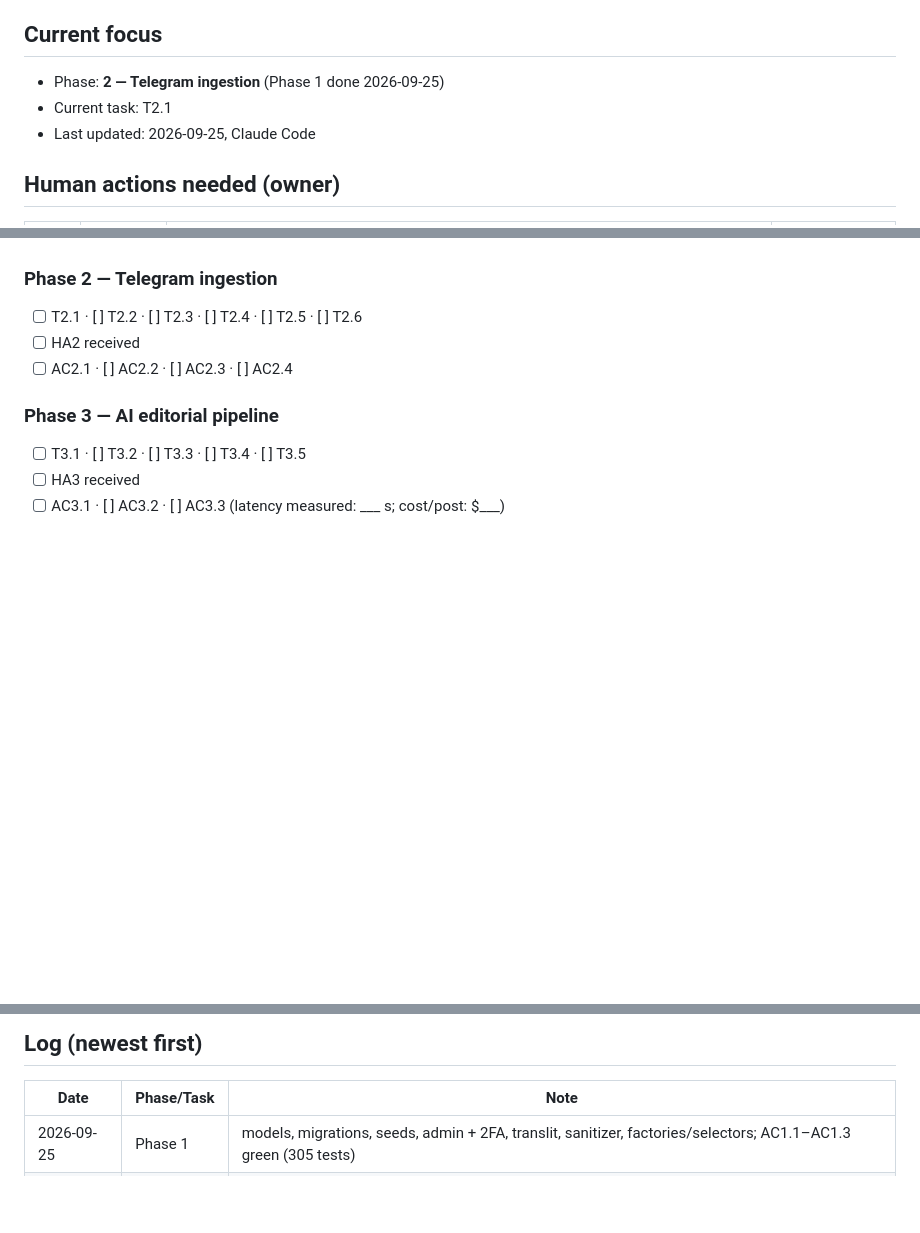
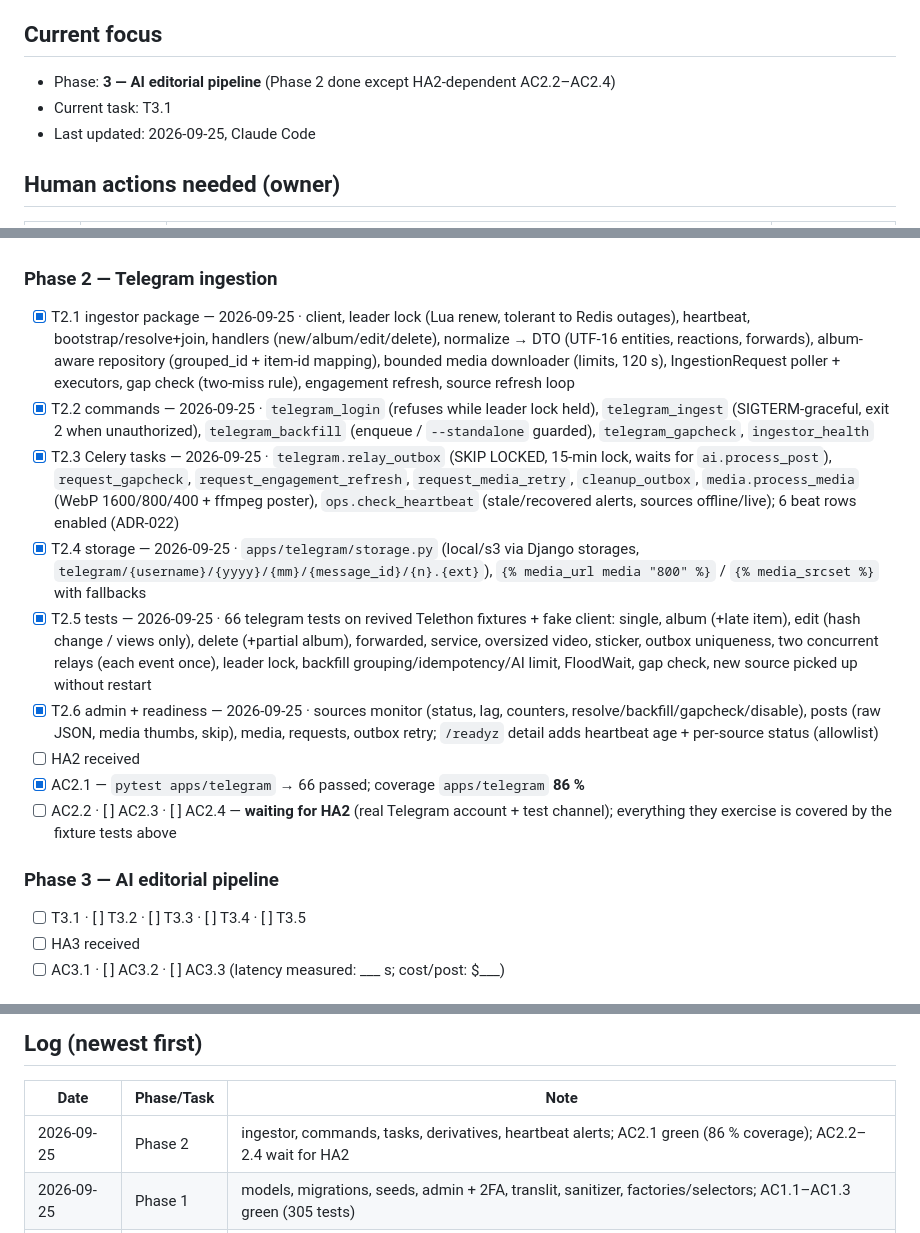
Before and after one commit to diyorbek20037773/educore, a Markdown page: docs/PROGRESS.md, 3 parts joined by grey strips. Drawn GitHub-style; blank space fills up the shorter version.

Commit message:
docs: record Phase 2 progress and ADR-022
Co-Authored-By: Claude Opus 5.5 <noreply@anthropic.com>

```diff
--- a/docs/PROGRESS.md
+++ b/docs/PROGRESS.md
@@ -4,8 +4,8 @@
 > git history is the source of truth for resuming work after a context reset.
 
 ## Current focus
-- Phase: **2 — Telegram ingestion** (Phase 1 done 2026-09-25)
-- Current task: T2.1
+- Phase: **3 — AI editorial pipeline** (Phase 2 done except HA2-dependent AC2.2–AC2.4)
+- Current task: T3.1
 - Last updated: 2026-09-25, Claude Code
 
 ## Human actions needed (owner)
@@ -57,9 +57,15 @@
 - [x] AC1.3 — `pytest apps/core apps/institutions apps/content` → 298 passed; translit tests 218 passed (207-word corpus both directions + round trip)
 
 ### Phase 2 — Telegram ingestion
-- [ ] T2.1 · [ ] T2.2 · [ ] T2.3 · [ ] T2.4 · [ ] T2.5 · [ ] T2.6
+- [x] T2.1 ingestor package — 2026-09-25 · client, leader lock (Lua renew, tolerant to Redis outages), heartbeat, bootstrap/resolve+join, handlers (new/album/edit/delete), normalize → DTO (UTF-16 entities, reactions, forwards), album-aware repository (grouped_id + item-id mapping), bounded media downloader (limits, 120 s), IngestionRequest poller + executors, gap check (two-miss rule), engagement refresh, source refresh loop
+- [x] T2.2 commands — 2026-09-25 · `telegram_login` (refuses while leader lock held), `telegram_ingest` (SIGTERM-graceful, exit 2 when unauthorized), `telegram_backfill` (enqueue / `--standalone` guarded), `telegram_gapcheck`, `ingestor_health`
+- [x] T2.3 Celery tasks — 2026-09-25 · `telegram.relay_outbox` (SKIP LOCKED, 15-min lock, waits for `ai.process_post`), `request_gapcheck`, `request_engagement_refresh`, `request_media_retry`, `cleanup_outbox`, `media.process_media` (WebP 1600/800/400 + ffmpeg poster), `ops.check_heartbeat` (stale/recovered alerts, sources offline/live); 6 beat rows enabled (ADR-022)
+- [x] T2.4 storage — 2026-09-25 · `apps/telegram/storage.py` (local/s3 via Django storages, `telegram/{username}/{yyyy}/{mm}/{message_id}/{n}.{ext}`), `{% media_url media "800" %}` / `{% media_srcset %}` with fallbacks
+- [x] T2.5 tests — 2026-09-25 · 66 telegram tests on revived Telethon fixtures + fake client: single, album (+late item), edit (hash change / views only), delete (+partial album), forwarded, service, oversized video, sticker, outbox uniqueness, two concurrent relays (each event once), leader lock, backfill grouping/idempotency/AI limit, FloodWait, gap check, new source picked up without restart
+- [x] T2.6 admin + readiness — 2026-09-25 · sources monitor (status, lag, counters, resolve/backfill/gapcheck/disable), posts (raw JSON, media thumbs, skip), media, requests, outbox retry; `/readyz` detail adds heartbeat age + per-source status (allowlist)
 - [ ] HA2 received
-- [ ] AC2.1 · [ ] AC2.2 · [ ] AC2.3 · [ ] AC2.4
+- [x] AC2.1 — `pytest apps/telegram` → 66 passed; coverage `apps/telegram` **86 %**
+- [ ] AC2.2 · [ ] AC2.3 · [ ] AC2.4 — **waiting for HA2** (real Telegram account + test channel); everything they exercise is covered by the fixture tests above
 
 ### Phase 3 — AI editorial pipeline
 - [ ] T3.1 · [ ] T3.2 · [ ] T3.3 · [ ] T3.4 · [ ] T3.5
@@ -96,6 +102,7 @@
 ## Log (newest first)
 | Date | Phase/Task | Note |
 |---|---|---|
+| 2026-09-25 | Phase 2 | ingestor, commands, tasks, derivatives, heartbeat alerts; AC2.1 green (86 % coverage); AC2.2–2.4 wait for HA2 |
 | 2026-09-25 | Phase 1 | models, migrations, seeds, admin + 2FA, translit, sanitizer, factories/selectors; AC1.1–AC1.3 green (305 tests) |
 | 2026-09-25 | Phase 0 | bootstrap complete; AC0.1–AC0.4 green; HA0 pending |
 | — | — | project bootstrapped from the specification bundle |
```
Also changed, not shown: docs/DECISIONS.md (+13 -0 lines).
